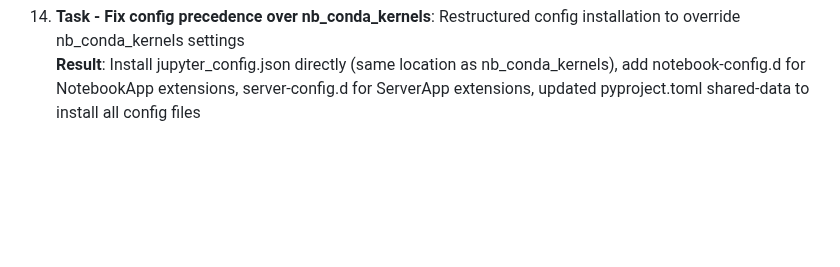
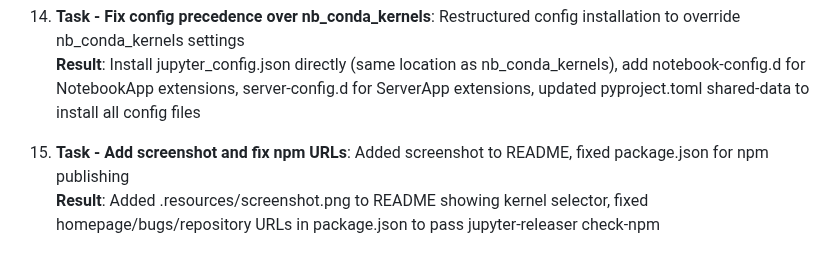
Before and after one commit to stellarshenson/nb_venv_kernels, a Markdown page: .claude/JOURNAL.md, the part around the change. GitHub-like rendering; blank space fills up the shorter version.

```diff
--- a/.claude/JOURNAL.md
+++ b/.claude/JOURNAL.md
@@ -45,3 +45,6 @@ This journal tracks substantive work on documents, diagrams, and documentation c
 
 14. **Task - Fix config precedence over nb_conda_kernels**: Restructured config installation to override nb_conda_kernels settings<br>
     **Result**: Install jupyter_config.json directly (same location as nb_conda_kernels), add notebook-config.d for NotebookApp extensions, server-config.d for ServerApp extensions, updated pyproject.toml shared-data to install all config files
+
+15. **Task - Add screenshot and fix npm URLs**: Added screenshot to README, fixed package.json for npm publishing<br>
+    **Result**: Added .resources/screenshot.png to README showing kernel selector, fixed homepage/bugs/repository URLs in package.json to pass jupyter-releaser check-npm
```
Also changed, not shown: README.md (+5 -2 lines), .resources/screenshot.png (added), 1 other file.
